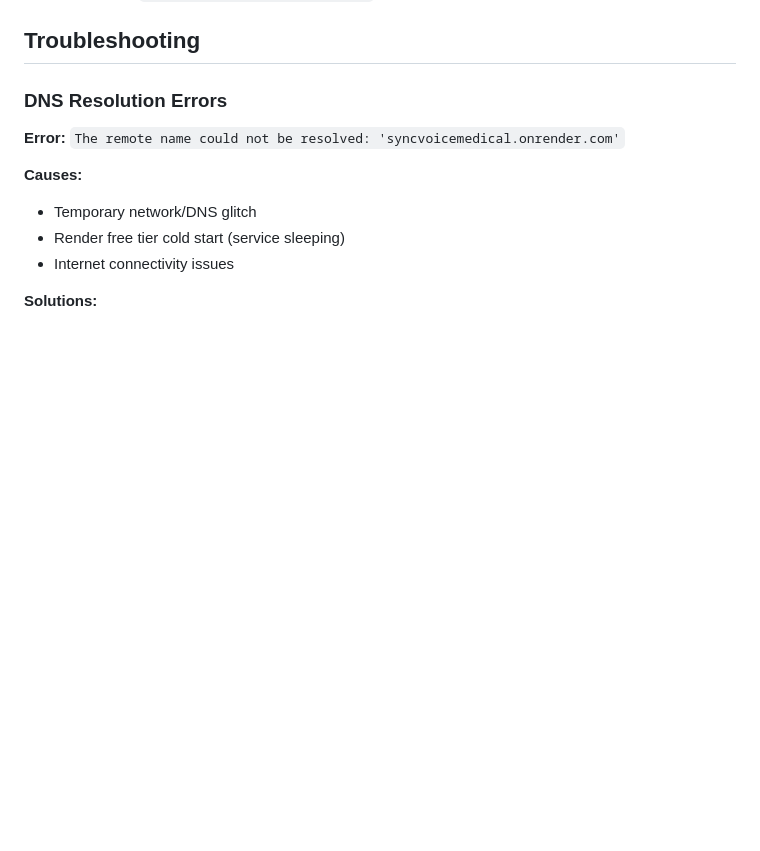
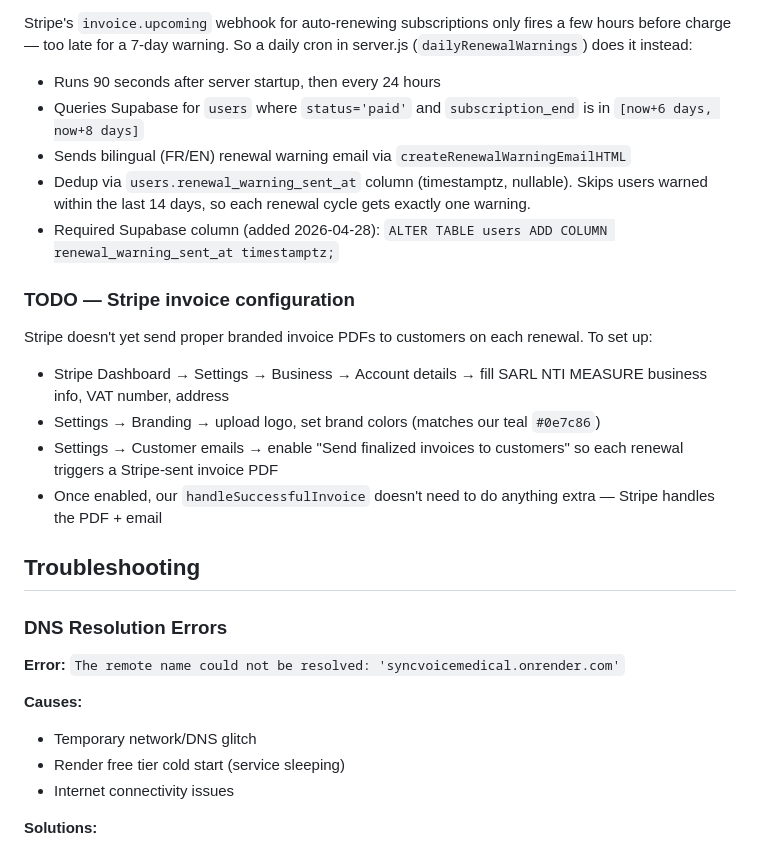
Before and after one commit to tanalauser/SyncVoiceMedical, a Markdown page: CLAUDE.md, the part around one of its changes. Rendered like a GitHub page; blank space fills up the shorter version.

```diff
--- a/CLAUDE.md
+++ b/CLAUDE.md
@@ -354,3 +392,18 @@ User status flow: `lead → trial → paid → churned`
+Stripe's `invoice.upcoming` webhook for auto-renewing subscriptions only fires a few hours before charge — too late for a 7-day warning. So a daily cron in server.js (`dailyRenewalWarnings`) does it instead:
+
+- Runs 90 seconds after server startup, then every 24 hours
+- Queries Supabase for `users` where `status='paid'` and `subscription_end` is in `[now+6 days, now+8 days]`
+- Sends bilingual (FR/EN) renewal warning email via `createRenewalWarningEmailHTML`
+- Dedup via `users.renewal_warning_sent_at` column (timestamptz, nullable). Skips users warned within the last 14 days, so each renewal cycle gets exactly one warning.
+- Required Supabase column (added 2026-04-28): `ALTER TABLE users ADD COLUMN renewal_warning_sent_at timestamptz;`
+
+### TODO — Stripe invoice configuration
+
+Stripe doesn't yet send proper branded invoice PDFs to customers on each renewal. To set up:
+- Stripe Dashboard → Settings → Business → Account details → fill SARL NTI MEASURE business info, VAT number, address
+- Settings → Branding → upload logo, set brand colors (matches our teal `#0e7c86`)
+- Settings → Customer emails → enable "Send finalized invoices to customers" so each renewal triggers a Stripe-sent invoice PDF
+- Once enabled, our `handleSuccessfulInvoice` doesn't need to do anything extra — Stripe handles the PDF + email
 
 ## Troubleshooting
 
```
Also changed, not shown: other parts of CLAUDE.md (+43 -5 lines).
